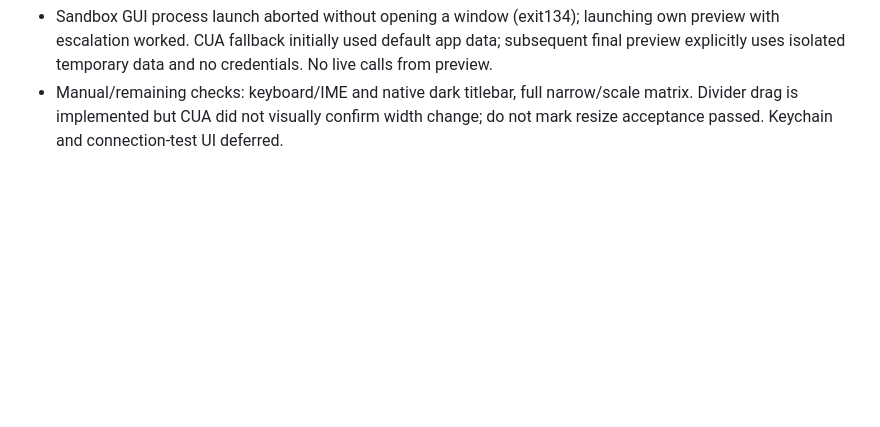
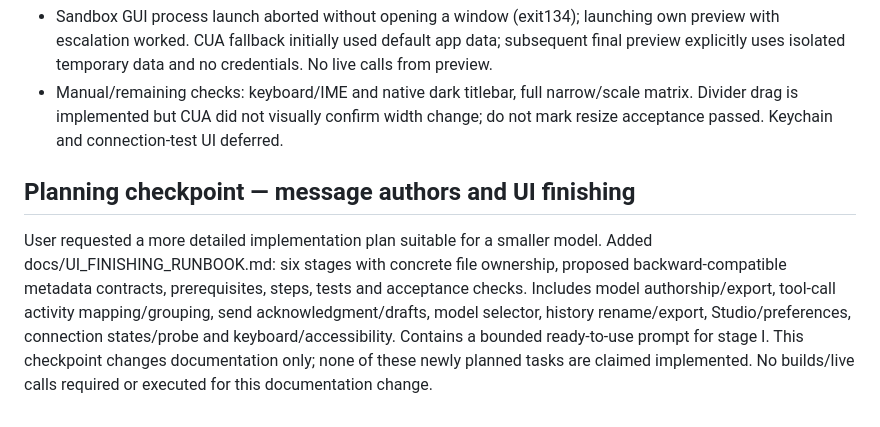
Before and after one commit to Damirka1/Chiller, a Markdown page: docs/RUN_REPORT.md, the part around the change. Drawn GitHub-style; blank space fills up the shorter version.

Commit message:
docs: detail staged model authorship and UI finishing plan

```diff
--- a/docs/RUN_REPORT.md
+++ b/docs/RUN_REPORT.md
@@ -90,3 +90,7 @@ All three workers completed their assigned source/test changes. Coordinator owns
 - GUI verified actual light Focus/welcome and dark Studio/conversation, settings dialog open/close; final preview with isolated synthetic [Макет] session: restored transcript, code Copy changed to Copied, diff expanded in Studio. Synthetic fixture explicitly states no changes/tests executed. Own fixture files under /private/tmp/chiller-design-review only.
 - Sandbox GUI process launch aborted without opening a window (exit134); launching own preview with escalation worked. CUA fallback initially used default app data; subsequent final preview explicitly uses isolated temporary data and no credentials. No live calls from preview.
 - Manual/remaining checks: keyboard/IME and native dark titlebar, full narrow/scale matrix. Divider drag is implemented but CUA did not visually confirm width change; do not mark resize acceptance passed. Keychain and connection-test UI deferred.
+
+## Planning checkpoint — message authors and UI finishing
+
+User requested a more detailed implementation plan suitable for a smaller model. Added docs/UI_FINISHING_RUNBOOK.md: six stages with concrete file ownership, proposed backward-compatible metadata contracts, prerequisites, steps, tests and acceptance checks. Includes model authorship/export, tool-call activity mapping/grouping, send acknowledgment/drafts, model selector, history rename/export, Studio/preferences, connection states/probe and keyboard/accessibility. Contains a bounded ready-to-use prompt for stage I. This checkpoint changes documentation only; none of these newly planned tasks are claimed implemented. No builds/live calls required or executed for this documentation change.
```
Also changed, not shown: README.md (+1 -0 lines), docs/UI_FINISHING_RUNBOOK.md (added, +387 -0 lines).
